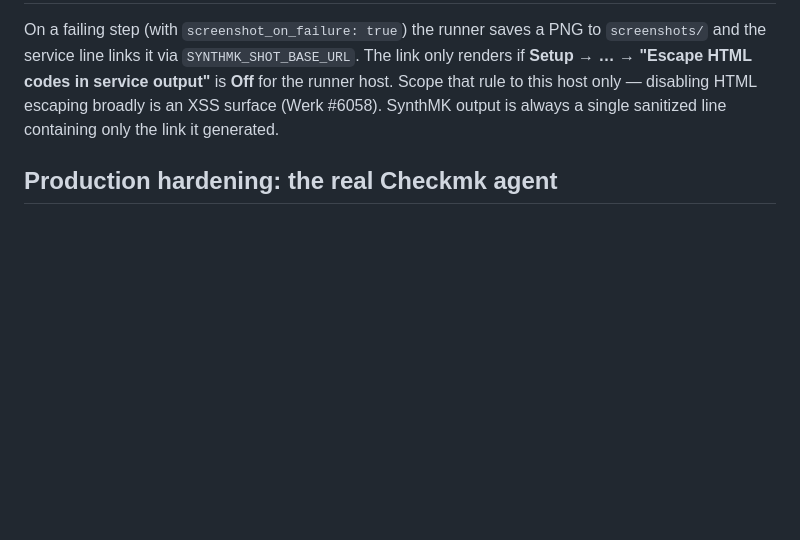
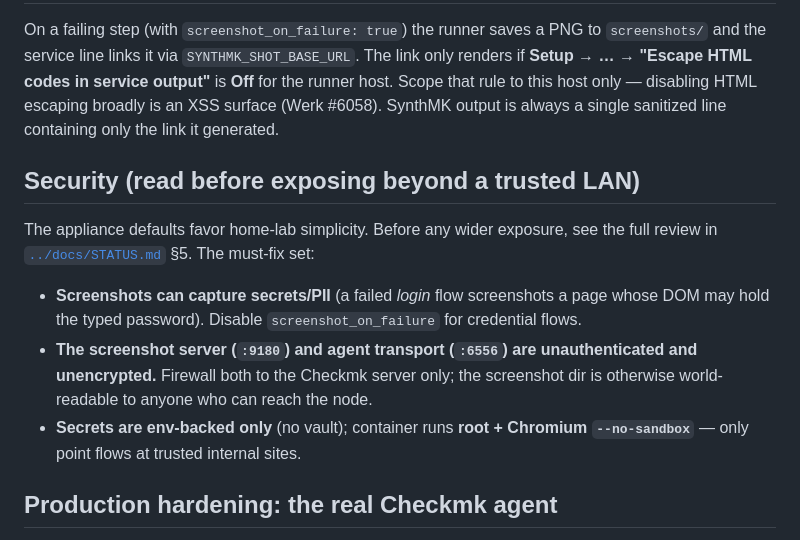
Before and after one commit to GranusClarvis/SynthMK, a Markdown page: runner-node/README.md, the part around the change. Rendered like a GitHub page; blank space fills up the shorter version.

```diff
--- a/runner-node/README.md
+++ b/runner-node/README.md
@@ -66,6 +66,20 @@ link only renders if **Setup → … → "Escape HTML codes in service output"**
 escaping broadly is an XSS surface (Werk #6058). SynthMK output is always a
 single sanitized line containing only the link it generated.
 
+## Security (read before exposing beyond a trusted LAN)
+
+The appliance defaults favor home-lab simplicity. Before any wider exposure, see
+the full review in [`../docs/STATUS.md`](../docs/STATUS.md) §5. The must-fix set:
+
+- **Screenshots can capture secrets/PII** (a failed *login* flow screenshots a
+  page whose DOM may hold the typed password). Disable `screenshot_on_failure`
+  for credential flows.
+- **The screenshot server (`:9180`) and agent transport (`:6556`) are
+  unauthenticated and unencrypted.** Firewall both to the Checkmk server only;
+  the screenshot dir is otherwise world-readable to anyone who can reach the node.
+- **Secrets are env-backed only** (no vault); container runs **root + Chromium
+  `--no-sandbox`** — only point flows at trusted internal sites.
+
 ## Production hardening: the real Checkmk agent
 
 The bundled socat transport is dependency-free and version-agnostic, ideal for
```
Also changed, not shown: README.md (+2 -1 lines), docs/STATUS.md (added, +125 -0 lines).
